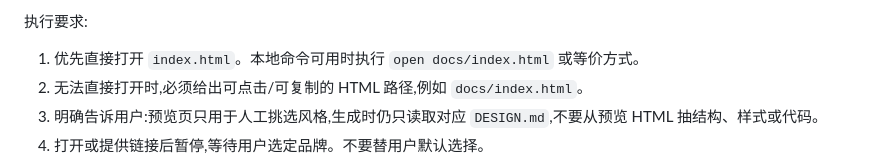
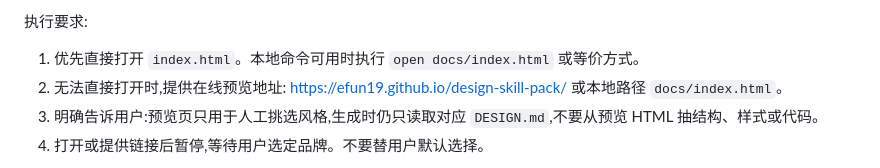
Before and after one commit to efun19/design-skill-pack, a Markdown page: brand-design-tokens/SKILL.md, the part around the change. GitHub-like rendering.

Commit message:
docs: add Pages URL to SKILL.md 路径2, mark deployment complete in ROADMAP

```diff
--- a/brand-design-tokens/SKILL.md
+++ b/brand-design-tokens/SKILL.md
@@ -57,7 +57,7 @@ description: >
 
 执行要求:
 1. 优先直接打开 `index.html`。本地命令可用时执行 `open docs/index.html` 或等价方式。
-2. 无法直接打开时,必须给出可点击/可复制的 HTML 路径,例如 `docs/index.html`。
+2. 无法直接打开时,提供在线预览地址: https://efun19.github.io/design-skill-pack/ 或本地路径 `docs/index.html`。
 3. 明确告诉用户:预览页只用于人工挑选风格,生成时仍只读取对应 `DESIGN.md`,不要从预览 HTML 抽结构、样式或代码。
 4. 打开或提供链接后暂停,等待用户选定品牌。不要替用户默认选择。
 
```
